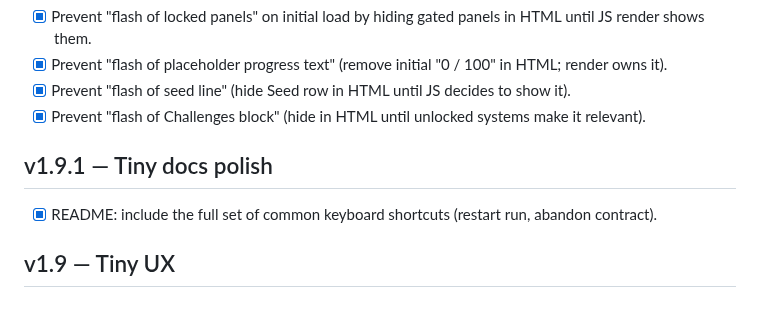
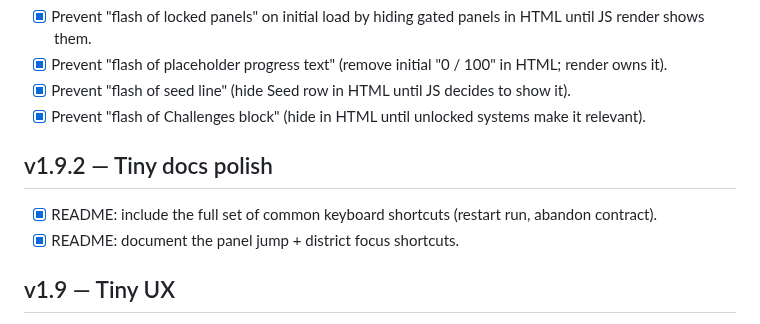
Before and after one commit to karmolty/meow-conomy, a Markdown page: TODO.md, the part around the change. Rendered like a GitHub page.

```diff
--- a/TODO.md
+++ b/TODO.md
@@ -198,8 +198,9 @@ This TODO is organized to map directly onto `MILESTONES.md`.
 - [x] Prevent "flash of seed line" (hide Seed row in HTML until JS decides to show it).
 - [x] Prevent "flash of Challenges block" (hide in HTML until unlocked systems make it relevant).
 
-## v1.9.1 — Tiny docs polish
+## v1.9.2 — Tiny docs polish
 - [x] README: include the full set of common keyboard shortcuts (restart run, abandon contract).
+- [x] README: document the panel jump + district focus shortcuts.
 
 ## v1.9 — Tiny UX
 - [x] Heat: make the (?) help button show a short hint (status pill) on click (mobile-friendly; title tooltips are unreliable).
```
Also changed, not shown: README.md (+10 -0 lines).
